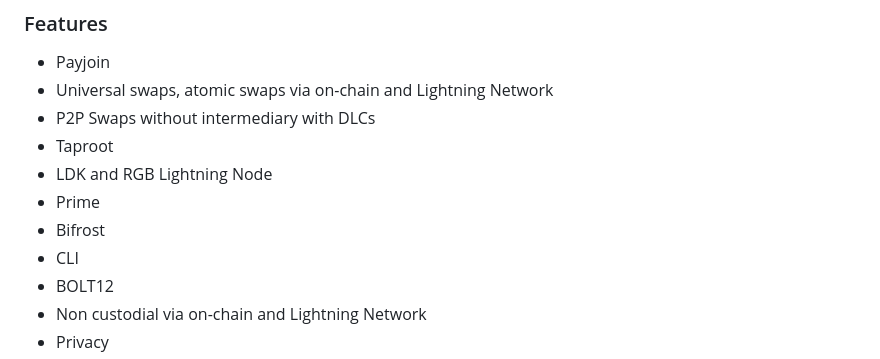
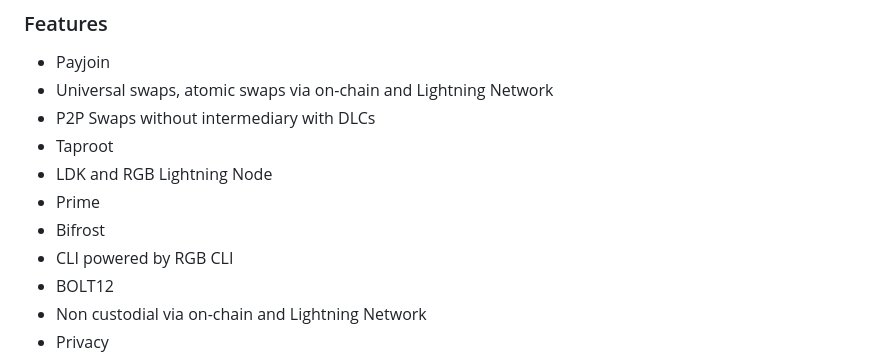
Before and after one commit to BitSwap-BiFi/Bitswap-demo, a Markdown page: README.md, the part around the change. Drawn GitHub-style.

```diff
--- a/README.md
+++ b/README.md
@@ -47,7 +47,7 @@ How there's no lunch free, you can lose sats in these scenarios:
 - LDK and RGB Lightning Node
 - Prime
 - Bifrost
-- CLI
+- CLI powered by RGB CLI
 - BOLT12
 - Non custodial via on-chain and Lightning Network
 - Privacy
```
